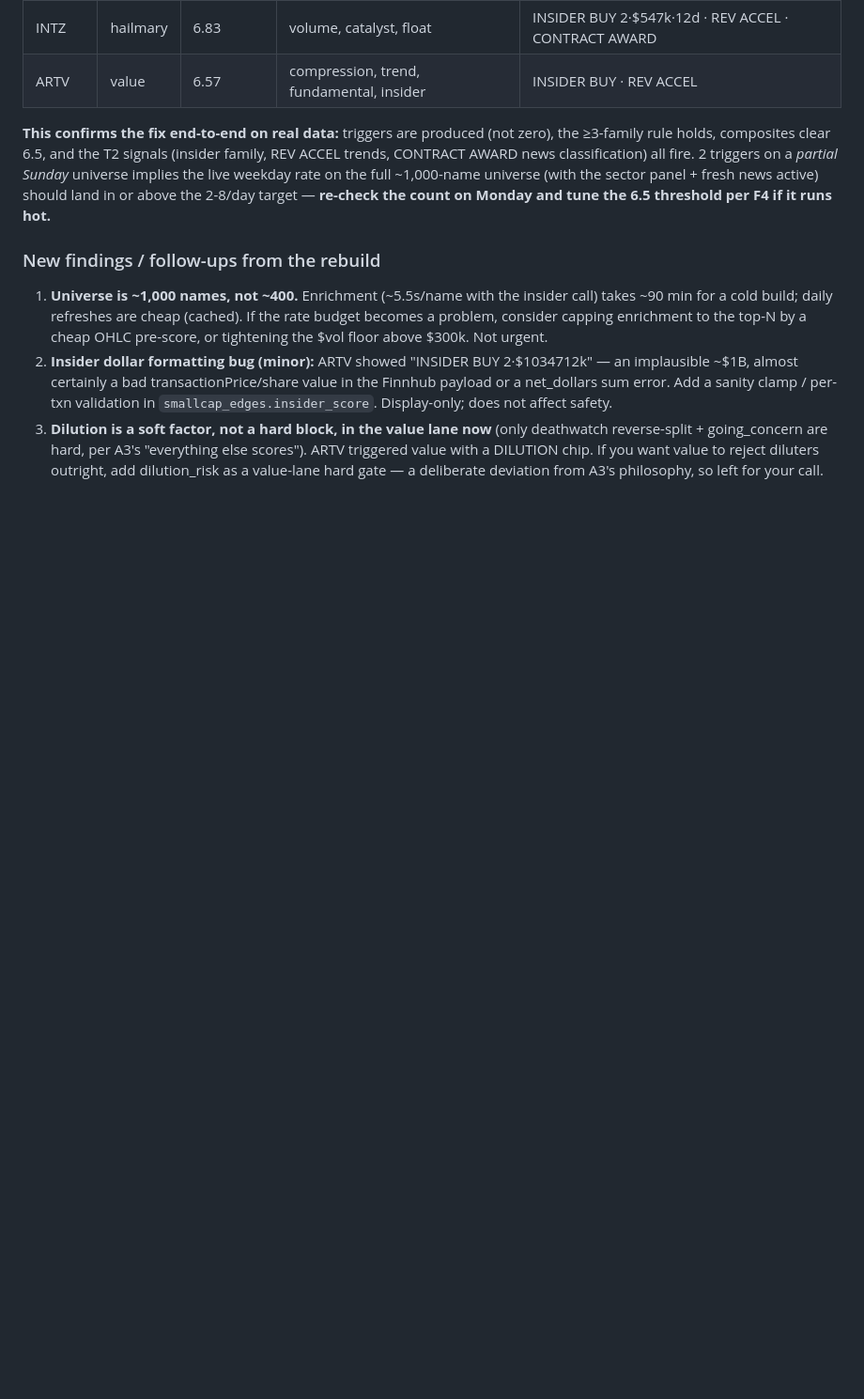
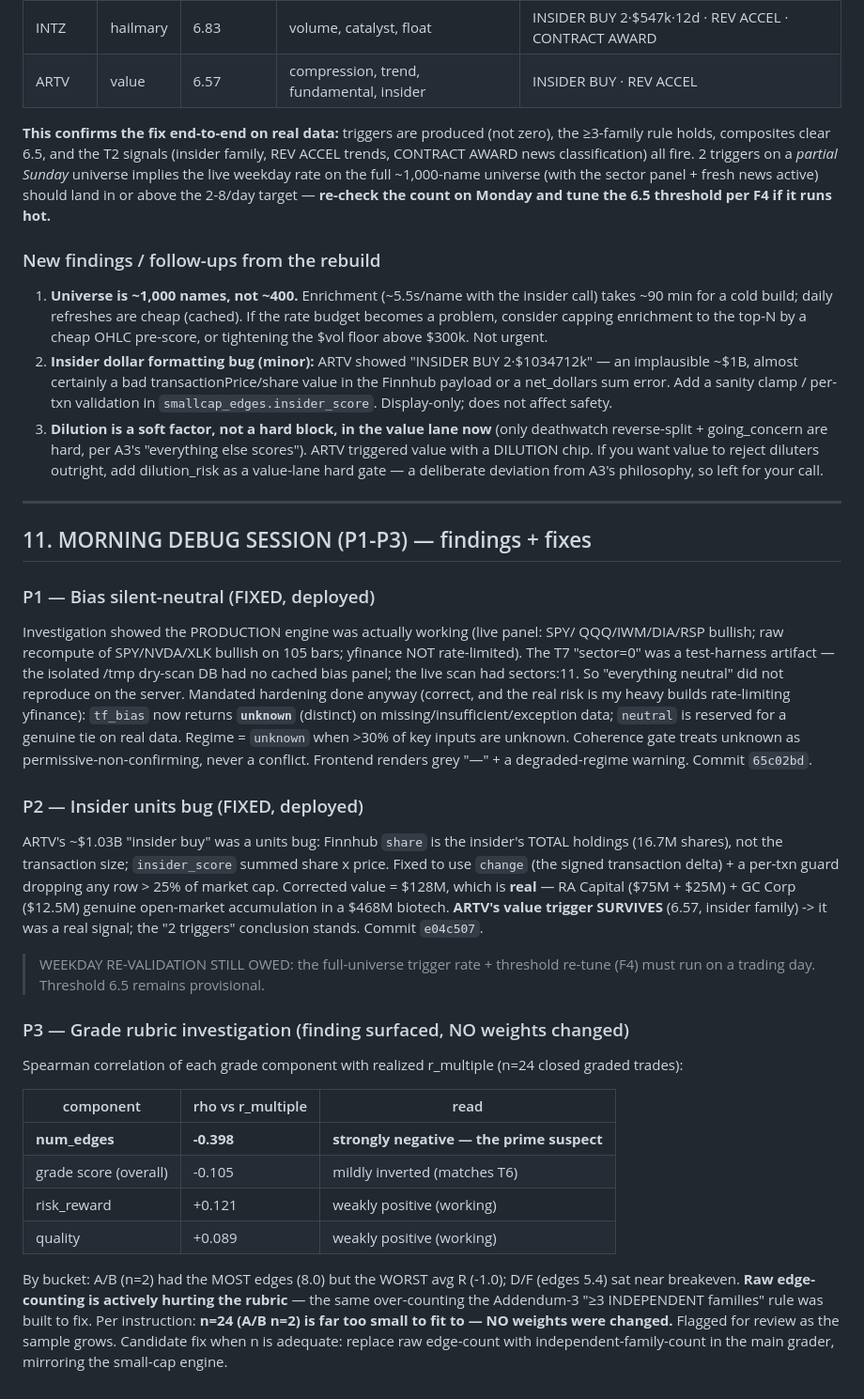
Before and after one commit to pabhathabusiness/autonomous-trading-system, a Markdown page: OVERNIGHT_REPORT.md, the part around the change. Shown at 94% size. GitHub-like rendering; blank space fills up the shorter version.

Commit message:
report: P1-P3 morning debug findings (bias unknown, insider units, edges-hurt-grade)
Co-Authored-By: Claude Opus 4.8 <noreply@anthropic.com>

```diff
--- a/OVERNIGHT_REPORT.md
+++ b/OVERNIGHT_REPORT.md
@@ -240,3 +240,50 @@ threshold per F4 if it runs hot.**
    scores"). ARTV triggered value with a DILUTION chip. If you want value to
    reject diluters outright, add dilution_risk as a value-lane hard gate — a
    deliberate deviation from A3's philosophy, so left for your call.
+
+---
+
+## 11. MORNING DEBUG SESSION (P1-P3) — findings + fixes
+
+### P1 — Bias silent-neutral (FIXED, deployed)
+Investigation showed the PRODUCTION engine was actually working (live panel: SPY/
+QQQ/IWM/DIA/RSP bullish; raw recompute of SPY/NVDA/XLK bullish on 105 bars;
+yfinance NOT rate-limited). The T7 "sector=0" was a test-harness artifact — the
+isolated /tmp dry-scan DB had no cached bias panel; the live scan had sectors:11.
+So "everything neutral" did not reproduce on the server.
+Mandated hardening done anyway (correct, and the real risk is my heavy builds
+rate-limiting yfinance): `tf_bias` now returns **`unknown`** (distinct) on
+missing/insufficient/exception data; `neutral` is reserved for a genuine tie on
+real data. Regime = `unknown` when >30% of key inputs are unknown. Coherence gate
+treats unknown as permissive-non-confirming, never a conflict. Frontend renders
+grey "—" + a degraded-regime warning. Commit `65c02bd`.
+
+### P2 — Insider units bug (FIXED, deployed)
+ARTV's ~$1.03B "insider buy" was a units bug: Finnhub `share` is the insider's
+TOTAL holdings (16.7M shares), not the transaction size; `insider_score` summed
+share x price. Fixed to use `change` (the signed transaction delta) + a per-txn
+guard dropping any row > 25% of market cap. Corrected value = $128M, which is
+**real** — RA Capital ($75M + $25M) + GC Corp ($12.5M) genuine open-market
+accumulation in a $468M biotech. **ARTV's value trigger SURVIVES** (6.57, insider
+family) -> it was a real signal; the "2 triggers" conclusion stands. Commit `e04c507`.
+> WEEKDAY RE-VALIDATION STILL OWED: the full-universe trigger rate + threshold
+> re-tune (F4) must run on a trading day. Threshold 6.5 remains provisional.
+
+### P3 — Grade rubric investigation (finding surfaced, NO weights changed)
+Spearman correlation of each grade component with realized r_multiple (n=24 closed
+graded trades):
+
+| component | rho vs r_multiple | read |
+|---|---|---|
+| **num_edges** | **-0.398** | **strongly negative — the prime suspect** |
+| grade score (overall) | -0.105 | mildly inverted (matches T6) |
+| risk_reward | +0.121 | weakly positive (working) |
+| quality | +0.089 | weakly positive (working) |
+
+By bucket: A/B (n=2) had the MOST edges (8.0) but the WORST avg R (-1.0); D/F
+(edges 5.4) sat near breakeven. **Raw edge-counting is actively hurting the
+rubric** — the same over-counting the Addendum-3 "≥3 INDEPENDENT families" rule
+was built to fix. Per instruction: **n=24 (A/B n=2) is far too small to fit to —
+NO weights were changed.** Flagged for review as the sample grows. Candidate fix
+when n is adequate: replace raw edge-count with independent-family-count in the
+main grader, mirroring the small-cap engine.
```
